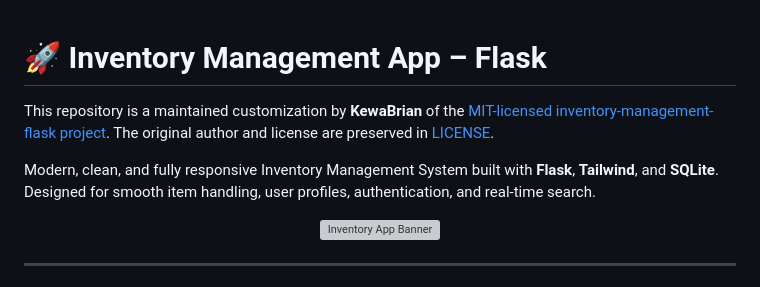
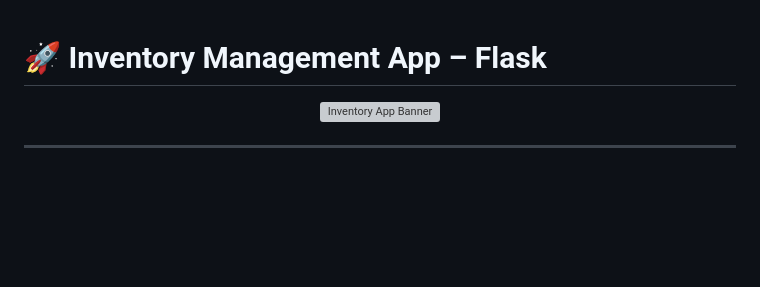
Before and after one commit to KewaBrian/inventory-management-flask, a Markdown page: README.md, the part around the change. Drawn GitHub-style; blank space fills up the shorter version; grey boxes are pictures that could not be loaded.

```diff
--- a/README.md
+++ b/README.md
@@ -1,12 +1,6 @@
 
 # 🚀 **Inventory Management App – Flask**
 
-This repository is a maintained customization by **KewaBrian** of the
-[MIT-licensed inventory-management-flask project](https://github.com/Rumaisas-islam/inventory-management-flask).
-The original author and license are preserved in [LICENSE](LICENSE).
-
-Modern, clean, and fully responsive Inventory Management System built with **Flask**, **Tailwind**, and **SQLite**.
-Designed for smooth item handling, user profiles, authentication, and real-time search.
 
 <p align="center">
   <img src="assets/banner.png" alt="Inventory App Banner" />
```
